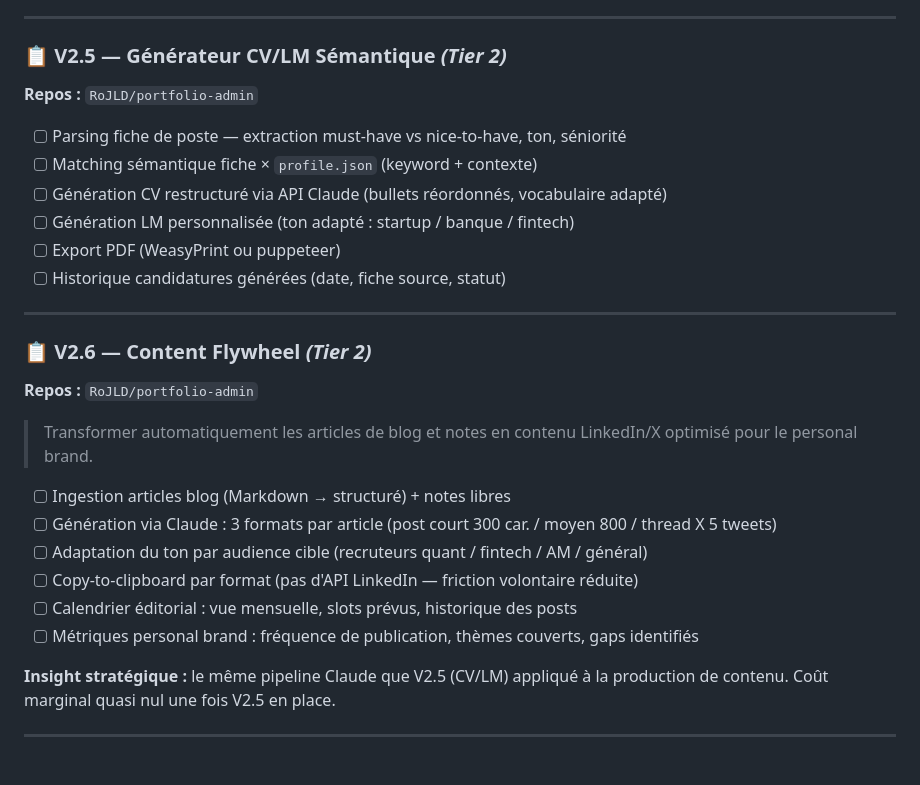
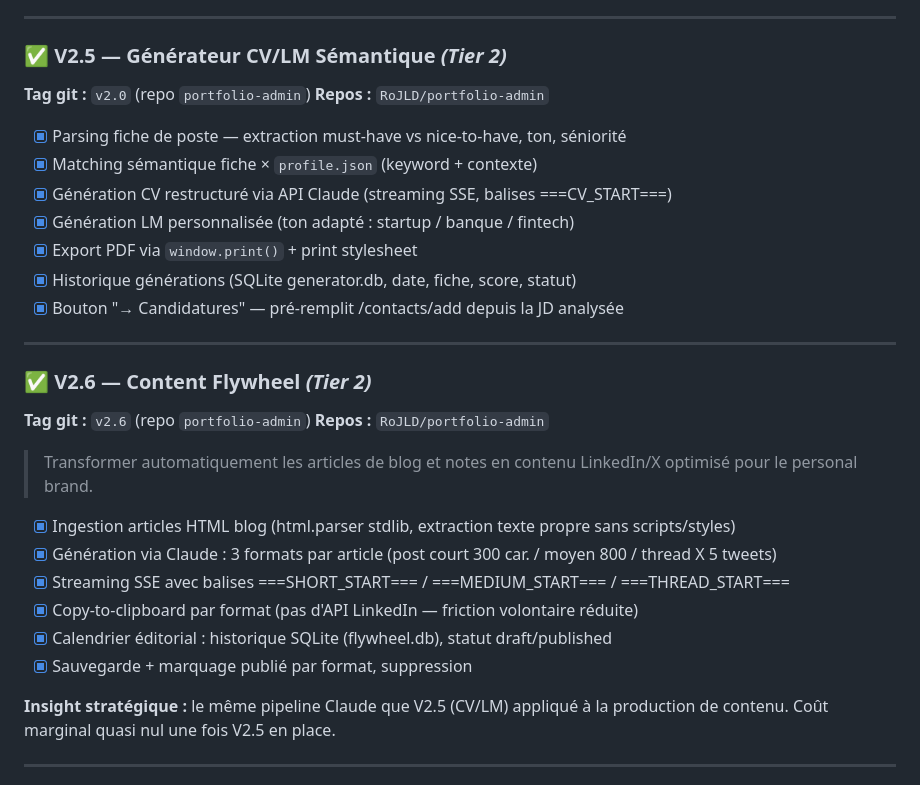
Before and after one commit to RoJLD/RoJLD.github.io, a Markdown page: ROADMAP.md, the part around the change. Drawn GitHub-style.

Commit message:
docs: mark V2.6 Content Flywheel as complete, update ROADMAP
Co-Authored-By: Claude Sonnet 4.6 <noreply@anthropic.com>

```diff
--- a/ROADMAP.md
+++ b/ROADMAP.md
@@ -63,29 +63,32 @@
 
 ---
 
-### 📋 V2.5 — Générateur CV/LM Sémantique *(Tier 2)*
+### ✅ V2.5 — Générateur CV/LM Sémantique *(Tier 2)*
+**Tag git :** `v2.0` (repo `portfolio-admin`)
 **Repos :** `RoJLD/portfolio-admin`
 
-- [ ] Parsing fiche de poste — extraction must-have vs nice-to-have, ton, séniorité
-- [ ] Matching sémantique fiche × `profile.json` (keyword + contexte)
-- [ ] Génération CV restructuré via API Claude (bullets réordonnés, vocabulaire adapté)
-- [ ] Génération LM personnalisée (ton adapté : startup / banque / fintech)
-- [ ] Export PDF (WeasyPrint ou puppeteer)
-- [ ] Historique candidatures générées (date, fiche source, statut)
+- [x] Parsing fiche de poste — extraction must-have vs nice-to-have, ton, séniorité
+- [x] Matching sémantique fiche × `profile.json` (keyword + contexte)
+- [x] Génération CV restructuré via API Claude (streaming SSE, balises ===CV_START===)
+- [x] Génération LM personnalisée (ton adapté : startup / banque / fintech)
+- [x] Export PDF via `window.print()` + print stylesheet
+- [x] Historique générations (SQLite generator.db, date, fiche, score, statut)
+- [x] Bouton "→ Candidatures" — pré-remplit /contacts/add depuis la JD analysée
 
 ---
 
-### 📋 V2.6 — Content Flywheel *(Tier 2)*
+### ✅ V2.6 — Content Flywheel *(Tier 2)*
+**Tag git :** `v2.6` (repo `portfolio-admin`)
 **Repos :** `RoJLD/portfolio-admin`
 
 > Transformer automatiquement les articles de blog et notes en contenu LinkedIn/X optimisé pour le personal brand.
 
-- [ ] Ingestion articles blog (Markdown → structuré) + notes libres
-- [ ] Génération via Claude : 3 formats par article (post court 300 car. / moyen 800 / thread X 5 tweets)
-- [ ] Adaptation du ton par audience cible (recruteurs quant / fintech / AM / général)
-- [ ] Copy-to-clipboard par format (pas d'API LinkedIn — friction volontaire réduite)
-- [ ] Calendrier éditorial : vue mensuelle, slots prévus, historique des posts
-- [ ] Métriques personal brand : fréquence de publication, thèmes couverts, gaps identifiés
+- [x] Ingestion articles HTML blog (html.parser stdlib, extraction texte propre sans scripts/styles)
+- [x] Génération via Claude : 3 formats par article (post court 300 car. / moyen 800 / thread X 5 tweets)
+- [x] Streaming SSE avec balises ===SHORT_START=== / ===MEDIUM_START=== / ===THREAD_START===
+- [x] Copy-to-clipboard par format (pas d'API LinkedIn — friction volontaire réduite)
+- [x] Calendrier éditorial : historique SQLite (flywheel.db), statut draft/published
+- [x] Sauvegarde + marquage publié par format, suppression
 
 **Insight stratégique :** le même pipeline Claude que V2.5 (CV/LM) appliqué à la production de contenu. Coût marginal quasi nul une fois V2.5 en place.
 
```
